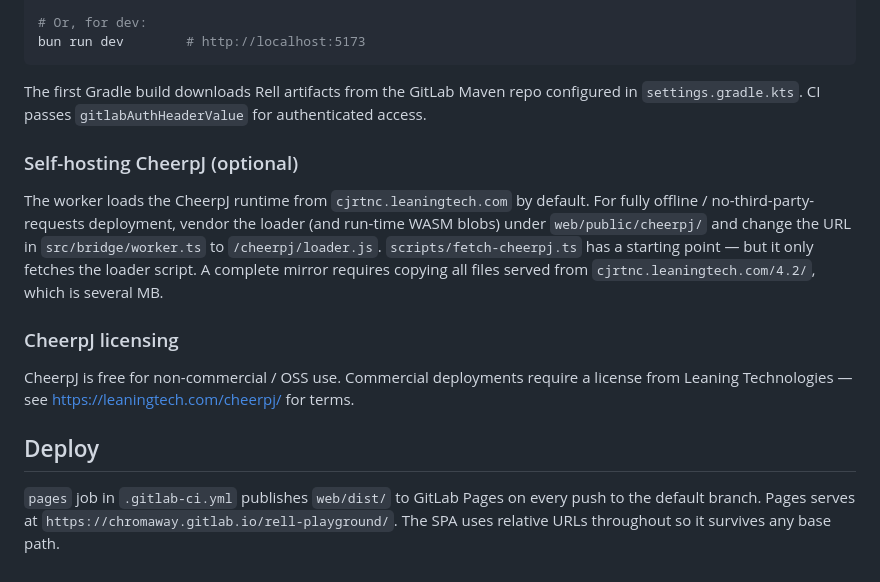
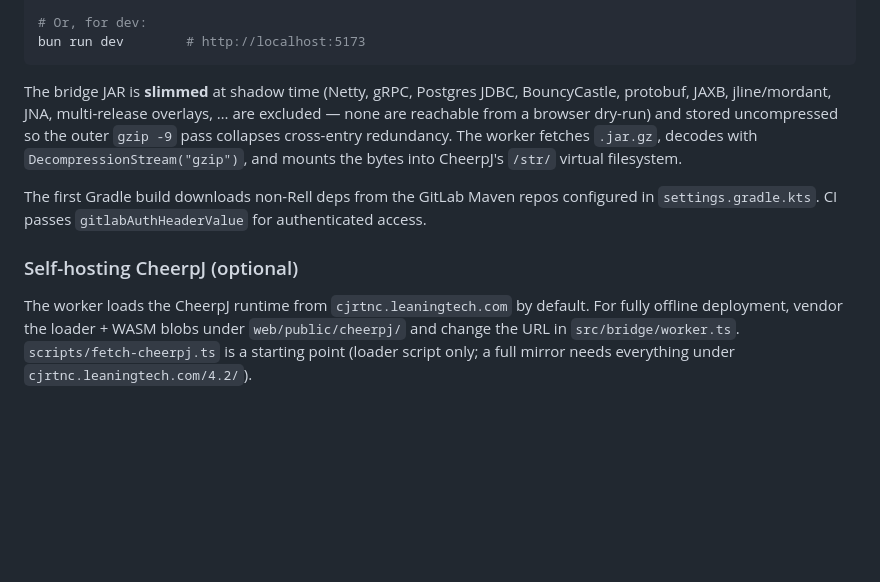
Before and after one commit to ChromiaProject/rell-playground, a Markdown page: README.md, the part around one of its changes. Drawn GitHub-style; blank space fills up the shorter version.

Commit message:
docs: update README

````diff
--- a/README.md
+++ b/README.md
@@ -93,29 +99,21 @@ bun run build      # → web/dist/
 bun run dev        # http://localhost:5173
 ```
 
-The first Gradle build downloads Rell artifacts from the GitLab Maven repo
+The bridge JAR is **slimmed** at shadow time (Netty, gRPC, Postgres JDBC,
+BouncyCastle, protobuf, JAXB, jline/mordant, JNA, multi-release overlays, …
+are excluded — none are reachable from a browser dry-run) and stored
+uncompressed so the outer `gzip -9` pass collapses cross-entry redundancy.
+The worker fetches `.jar.gz`, decodes with `DecompressionStream("gzip")`, and
+mounts the bytes into CheerpJ's `/str/` virtual filesystem.
+
+The first Gradle build downloads non-Rell deps from the GitLab Maven repos
 configured in `settings.gradle.kts`. CI passes `gitlabAuthHeaderValue` for
 authenticated access.
 
 ### Self-hosting CheerpJ (optional)
 
-The worker loads the CheerpJ runtime from `cjrtnc.leaningtech.com` by
-default. For fully offline / no-third-party-requests deployment, vendor the
-loader (and run-time WASM blobs) under `web/public/cheerpj/` and change the
-URL in `src/bridge/worker.ts` to `/cheerpj/loader.js`.
-`scripts/fetch-cheerpj.ts` has a starting point — but it only fetches the
-loader script. A complete mirror requires copying all files served from
-`cjrtnc.leaningtech.com/4.2/`, which is several MB.
-
-### CheerpJ licensing
-
-CheerpJ is free for non-commercial / OSS use. Commercial deployments
-require a license from Leaning Technologies — see
-https://leaningtech.com/cheerpj/ for terms.
-
-## Deploy
-
-`pages` job in `.gitlab-ci.yml` publishes `web/dist/` to GitLab Pages on every
-push to the default branch. Pages serves at
-`https://chromaway.gitlab.io/rell-playground/`. The SPA uses relative URLs
-throughout so it survives any base path.
+The worker loads the CheerpJ runtime from `cjrtnc.leaningtech.com` by default.
+For fully offline deployment, vendor the loader + WASM blobs under
+`web/public/cheerpj/` and change the URL in `src/bridge/worker.ts`.
+`scripts/fetch-cheerpj.ts` is a starting point (loader script only; a full
+mirror needs everything under `cjrtnc.leaningtech.com/4.2/`).
````
Also changed, not shown: other parts of README.md (+67 -61 lines).
